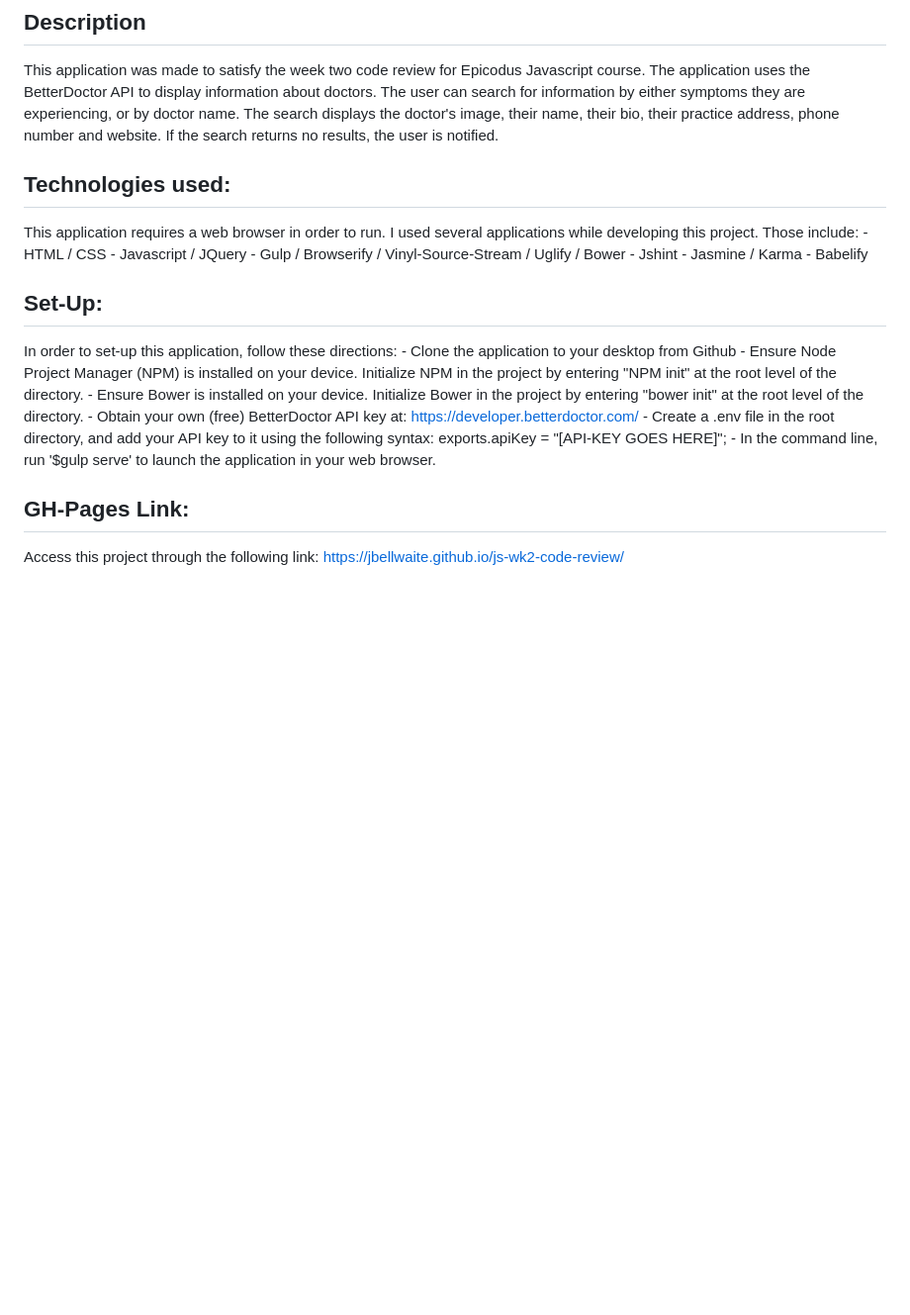
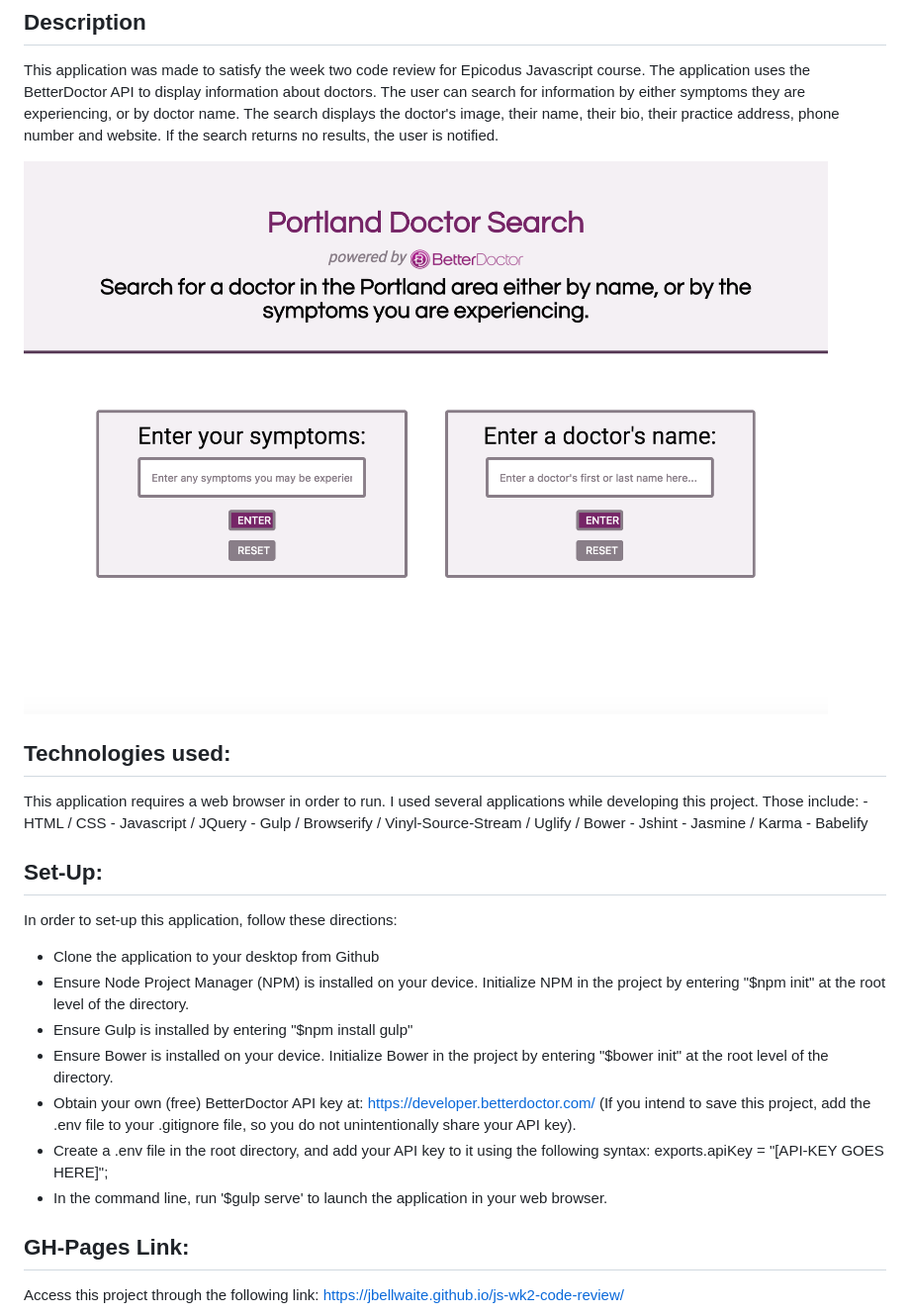
Before and after one commit to jbellwaite/js-wk-2-code-review-Doctor-Lookup, a Markdown page: README.md, the part around the change. Shown: that part at 99% size. Drawn GitHub-style; pictures changed too: assets/homepagescreenshot.png (added); blank space fills up the shorter version.

Commit message:
Add screen shot of home page to README

```diff
--- a/README.md
+++ b/README.md
@@ -8,10 +8,12 @@
 
 This application was made to satisfy the week two code review for Epicodus Javascript course. The application uses the BetterDoctor API to display information about doctors. The user can search for information by either symptoms they are experiencing, or by doctor name. The search displays the doctor's image, their name, their bio, their practice address, phone number and website. If the search returns no results, the user is notified.
 
+![Desktop Website Intro Page](assets/homepagescreenshot.png)
+
 ## Technologies used:
 
   This application requires a web browser in order to run. I used several applications while developing this project. Those include:
-    -HTML / CSS
+    - HTML / CSS
     - Javascript / JQuery
     - Gulp / Browserify / Vinyl-Source-Stream / Uglify / Bower
     - Jshint
@@ -21,13 +23,14 @@ This application was made to satisfy the week two code review for Epicodus Javas
 ## Set-Up:
 
   In order to set-up this application, follow these directions:
-    - Clone the application to your desktop from Github
-    - Ensure Node Project Manager (NPM) is installed on your device. Initialize NPM in the project by entering "NPM init" at the root level of the directory.
-    - Ensure Bower is installed on your device. Initialize Bower in the project by entering "bower init" at the root level of the directory.
-    - Obtain your own (free) BetterDoctor API key at: https://developer.betterdoctor.com/
-    - Create a .env file in the root directory, and add your API key to it using the following syntax:
-    exports.apiKey = "[API-KEY GOES HERE]";
-    - In the command line, run '$gulp serve' to launch the application in your web browser.
+  - Clone the application to your desktop from Github
+  - Ensure Node Project Manager (NPM) is installed on your device. Initialize NPM in the project by entering "$npm init" at the root level of the directory.
+  - Ensure Gulp is installed by entering "$npm install gulp"
+  - Ensure Bower is installed on your device. Initialize Bower in the project by entering "$bower init" at the root level of the directory.
+  - Obtain your own (free) BetterDoctor API key at: https://developer.betterdoctor.com/ (If you intend to save this project, add the .env file to your .gitignore file, so you do not unintentionally share your API key).
+  - Create a .env file in the root directory, and add your API key to it using the following syntax:
+  exports.apiKey = "[API-KEY GOES HERE]";
+  - In the command line, run '$gulp serve' to launch the application in your web browser.
 
 ## GH-Pages Link:
 
```
Also changed, not shown: 3 other files.
